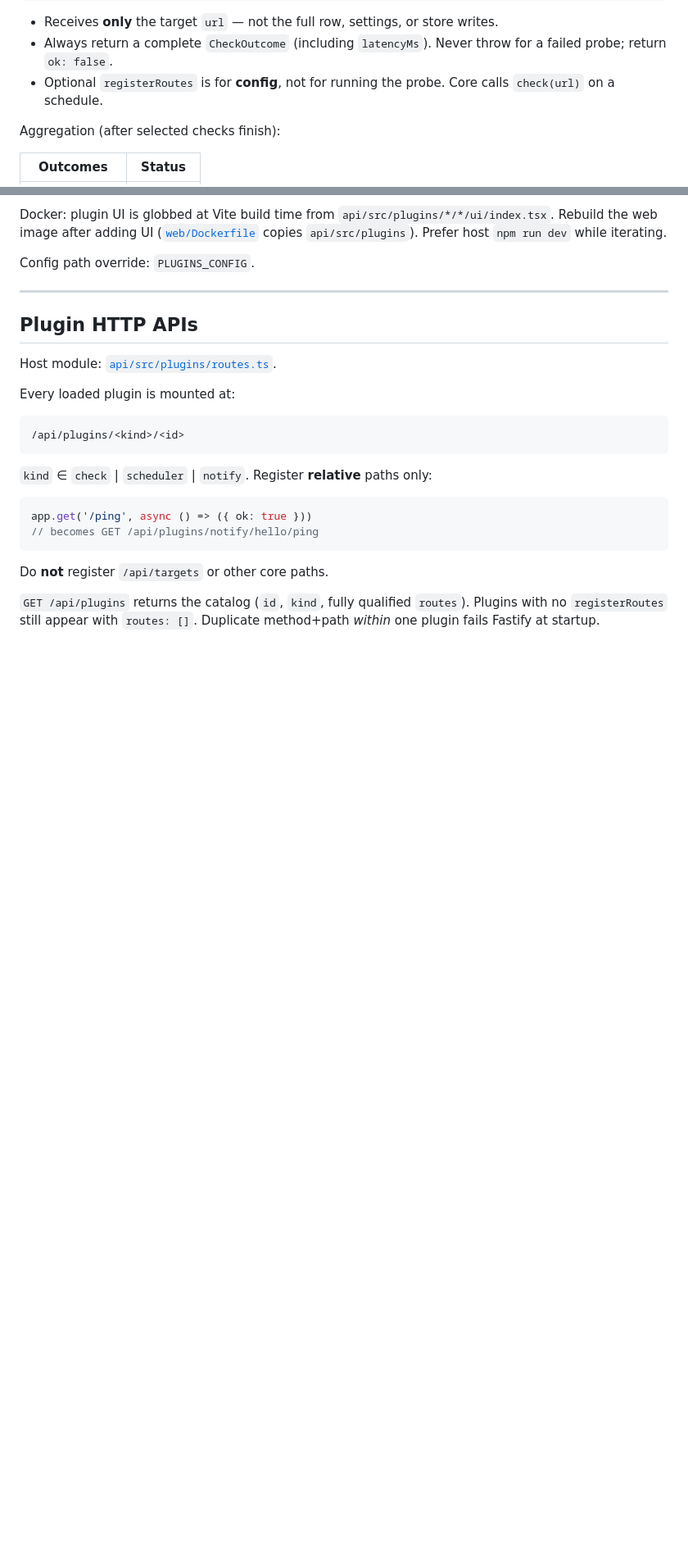
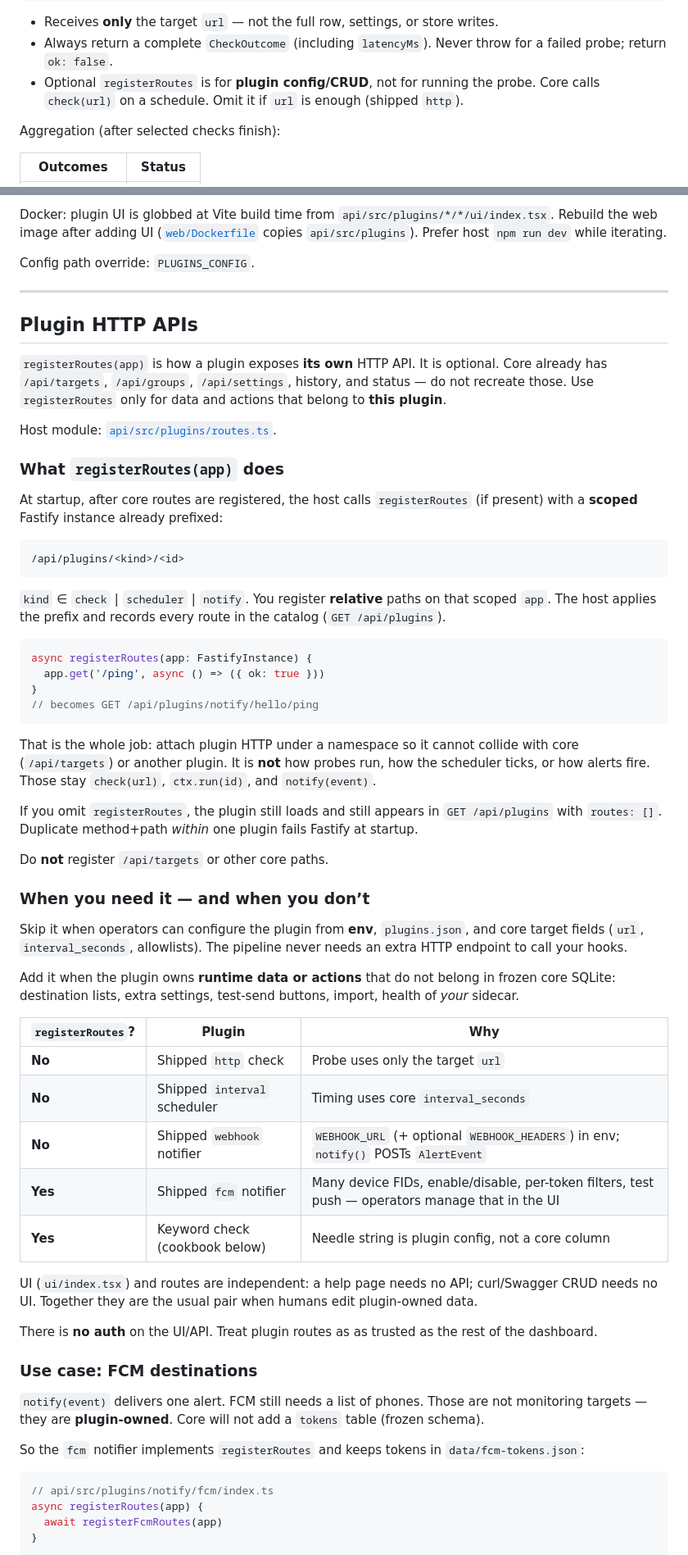
Before and after one commit to khkwan0/umpire, a Markdown page: docs/plugins.md, 2 parts joined by grey strips. Shown at 82% size. Drawn GitHub-style; blank space fills up the shorter version.

Commit message:
more dev docs

````diff
--- a/docs/plugins.md
+++ b/docs/plugins.md
@@ -117,7 +117,7 @@ interface CheckPlugin {
 
 - Receives **only** the target `url` — not the full row, settings, or store writes.
 - Always return a complete `CheckOutcome` (including `latencyMs`). Never throw for a failed probe; return `ok: false`.
-- Optional `registerRoutes` is for **config**, not for running the probe. Core calls `check(url)` on a schedule.
+- Optional `registerRoutes` is for **plugin config/CRUD**, not for running the probe. Core calls `check(url)` on a schedule. Omit it if `url` is enough (shipped `http`).
 
 Aggregation (after selected checks finish):
 
@@ -211,21 +213,61 @@ Config path override: `PLUGINS_CONFIG`.
 
 ## Plugin HTTP APIs
 
+`registerRoutes(app)` is how a plugin exposes **its own** HTTP API. It is optional. Core already has `/api/targets`, `/api/groups`, `/api/settings`, history, and status — do not recreate those. Use `registerRoutes` only for data and actions that belong to **this plugin**.
+
 Host module: [`api/src/plugins/routes.ts`](../api/src/plugins/routes.ts).
 
-Every loaded plugin is mounted at:
+### What `registerRoutes(app)` does
+
+At startup, after core routes are registered, the host calls `registerRoutes` (if present) with a **scoped** Fastify instance already prefixed:
 
 ```text
 /api/plugins/<kind>/<id>
 ```
 
-`kind` ∈ `check` | `scheduler` | `notify`. Register **relative** paths only:
+`kind` ∈ `check` | `scheduler` | `notify`. You register **relative** paths on that scoped `app`. The host applies the prefix and records every route in the catalog (`GET /api/plugins`).
 
 ```ts
-app.get('/ping', async () => ({ ok: true }))
+async registerRoutes(app: FastifyInstance) {
+  app.get('/ping', async () => ({ ok: true }))
+}
 // becomes GET /api/plugins/notify/hello/ping
 ```
 
+That is the whole job: attach plugin HTTP under a namespace so it cannot collide with core (`/api/targets`) or another plugin. It is **not** how probes run, how the scheduler ticks, or how alerts fire. Those stay `check(url)`, `ctx.run(id)`, and `notify(event)`.
+
+If you omit `registerRoutes`, the plugin still loads and still appears in `GET /api/plugins` with `routes: []`. Duplicate method+path *within* one plugin fails Fastify at startup.
+
 Do **not** register `/api/targets` or other core paths.
 
-`GET /api/plugins` returns the catalog (`id`, `kind`, fully qualified `routes`). Plugins with no `registerRoutes` still appear with `routes: []`. Duplicate method+path *within* one plugin fails Fastify at startup.
+### When you need it — and when you don’t
+
+Skip it when operators can configure the plugin from **env**, `plugins.json`, and core target fields (`url`, `interval_seconds`, allowlists). The pipeline never needs an extra HTTP endpoint to call your hooks.
+
+Add it when the plugin owns **runtime data or actions** that do not belong in frozen core SQLite: destination lists, extra settings, test-send buttons, import, health of *your* sidecar.
+
+| `registerRoutes`? | Plugin | Why |
+|-------------------|--------|-----|
+| **No** | Shipped `http` check | Probe uses only the target `url` |
+| **No** | Shipped `interval` scheduler | Timing uses core `interval_seconds` |
+| **No** | Shipped `webhook` notifier | `WEBHOOK_URL` (+ optional `WEBHOOK_HEADERS`) in env; `notify()` POSTs `AlertEvent` |
+| **Yes** | Shipped `fcm` notifier | Many device FIDs, enable/disable, per-token filters, test push — operators manage that in the UI |
+| **Yes** | Keyword check (cookbook below) | Needle string is plugin config, not a core column |
+
+UI (`ui/index.tsx`) and routes are independent: a help page needs no API; curl/Swagger CRUD needs no UI. Together they are the usual pair when humans edit plugin-owned data.
+
+There is **no auth** on the UI/API. Treat plugin routes as as trusted as the rest of the dashboard.
+
+### Use case: FCM destinations
+
+`notify(event)` delivers one alert. FCM still needs a list of phones. Those are not monitoring targets — they are **plugin-owned**. Core will not add a `tokens` table (frozen schema).
+
+So the `fcm` notifier implements `registerRoutes` and keeps tokens in `data/fcm-tokens.json`:
+
+```ts
+// api/src/plugins/notify/fcm/index.ts
+async registerRoutes(app) {
+  await registerFcmRoutes(app)
+}
+```
+
````
Also changed, not shown: other parts of docs/plugins.md (+19 -4 lines).
